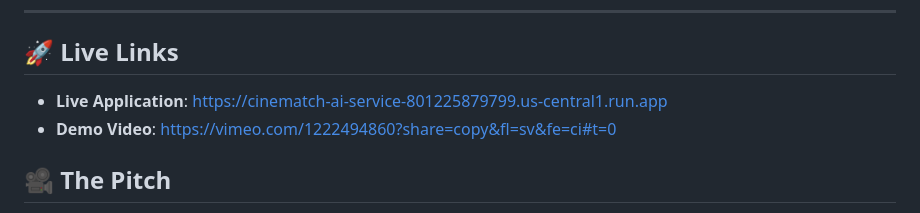
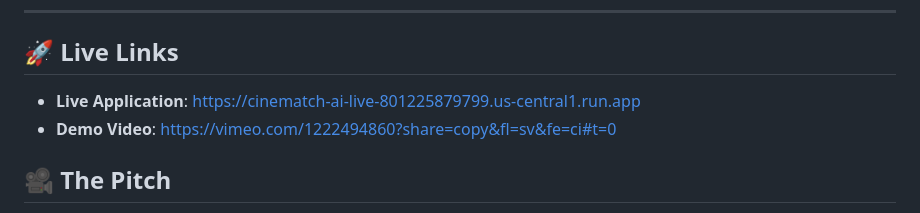
Before and after one commit to SainimhalanSP-png/CineMatch-AI, a Markdown page: README.md, the part around the change. Rendered like a GitHub page.

```diff
--- a/README.md
+++ b/README.md
@@ -18,7 +18,7 @@ Built for **Agentic Cinema: The Blockbuster Hackathon**
 
 ---
 ## 🚀 Live Links
-- **Live Application**: https://cinematch-ai-service-801225879799.us-central1.run.app
+- **Live Application**: https://cinematch-ai-live-801225879799.us-central1.run.app
 - **Demo Video**: https://vimeo.com/1222494860?share=copy&fl=sv&fe=ci#t=0
 ## 🎥 The Pitch
 
```
